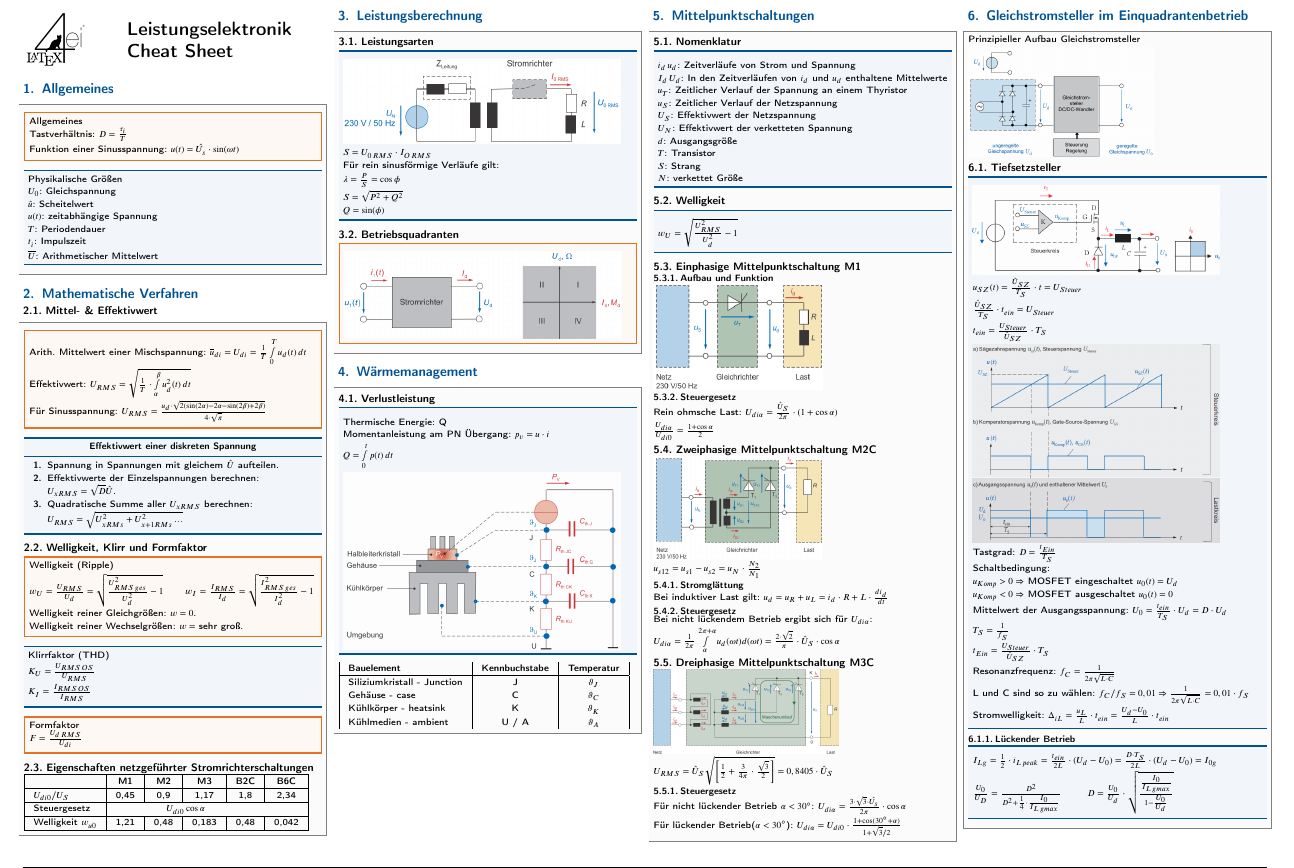
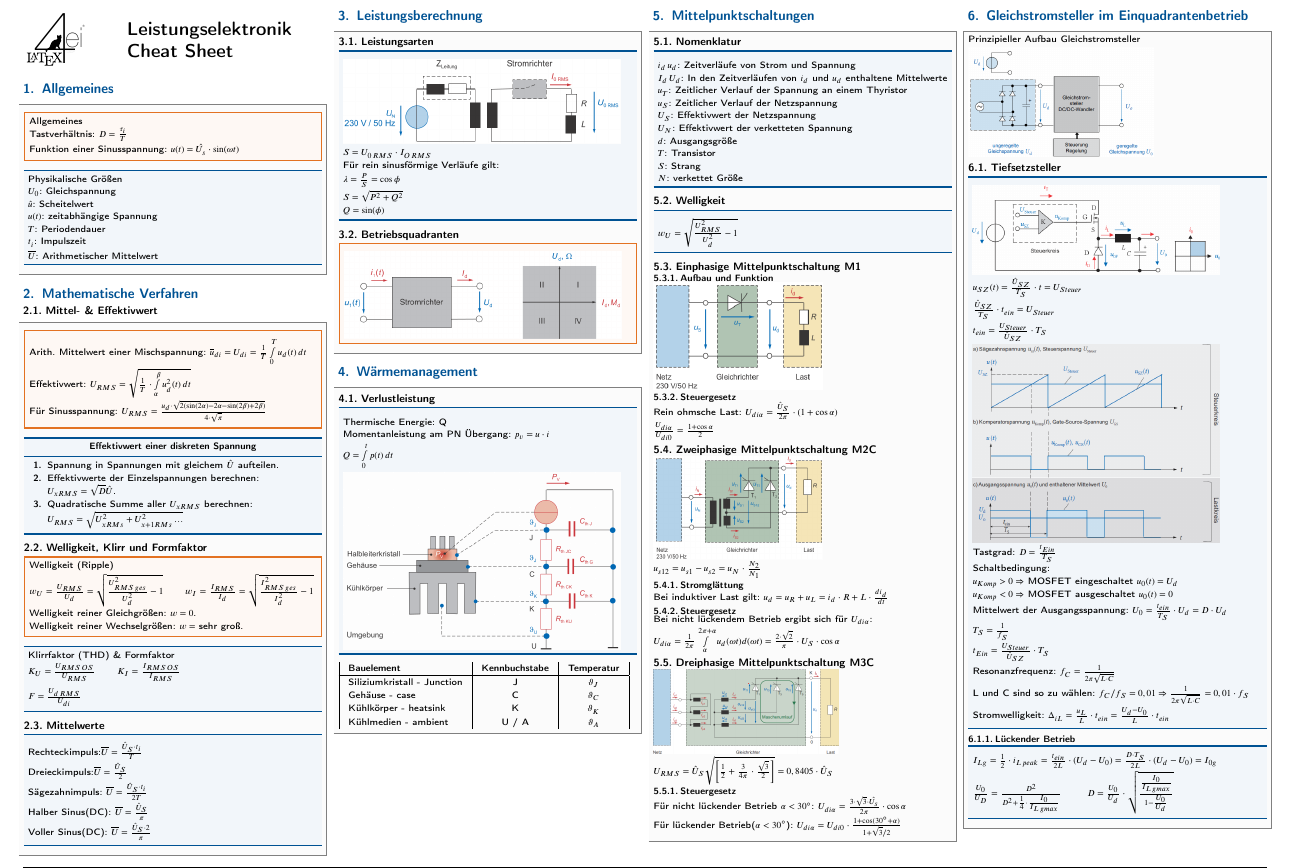
Before and after one commit to doppelplus/Cheats, a LaTeX document (Leistungselektronik/Formelsammlung.tex): part of page 1 of 2, cut so that both start at the same text. The pictures show the PDF file Leistungselektronik/Formelsammlung.pdf that the author committed with the source.

Commit message:
Removed boring table

```diff
--- a/Leistungselektronik/Formelsammlung.tex
+++ b/Leistungselektronik/Formelsammlung.tex
@@ -80,26 +80,18 @@
 			\item Welligkeit reiner Gleichgrößen: $w = 0$.
 			\item Welligkeit reiner Wechselgrößen: $w =$ sehr groß.
 		\end{symbolbox}
-		\begin{bluebox}{Klirrfaktor (THD)}
-			\item $K_U =   \frac{U_{RMS\, OS}}{U_{RMS}}$
-			\item $K_I =   \frac{I_{RMS\, OS}}{I_{RMS}}$
+		\begin{bluebox}{Klirrfaktor (THD) \& Formfaktor }
+			\item $K_U =   \frac{U_{RMS\, OS}}{U_{RMS}}$\qquad $K_I =   \frac{I_{RMS\, OS}}{I_{RMS}}$
+			\item \item $F = \frac{U_{d\,RMS}}{U_{di}}$
 		\end{bluebox}
-
-		\begin{symbolbox}{Formfaktor}
-			\item $F = \frac{U_{d\,RMS}}{U_{di}}$
-		\end{symbolbox}
-	\subsection{Eigenschaften netzgeführter Stromrichterschaltungen}
-		\begin{tabular}{|l|c|c|c|c|c|}
-			\hline
-			& \textbf{M1} & \textbf{M2}& \textbf{M3}& \textbf{B2C}& \textbf{B6C}\\
-			\hline
-			$U_{di0}/U_S$ & 0,45 & 0,9 & 1,17 & 1,8 & 2,34\\
-			\hline
-			Steuergesetz  & \multicolumn{4}{c}{$U_{di0}\cos \alpha$}&\\
-			\hline
-			Welligkeit $w_{u0}$ &1,21 & 0,48 & 0,183 & 0,48 & 0,042\\
-			\hline
-		\end{tabular}
+		\subsection{Mittelwerte}
+		\begin{bluebox}
+			\item Rechteckimpuls:$\overline{U} = \frac{\hat{U}_S\cdot t_i}{T}$
+			\item Dreieckimpuls:$\overline{U} = \frac{\hat{U}_S}{2}$
+			\item Sägezahnimpuls: $\overline{U} = \frac{\hat{U}_S\cdot t_i}{2T}$
+			\item Halber Sinus(DC): $\overline{U}= \frac{\hat{U}_S}{\pi}$
+			\item Voller Sinus(DC): $\overline{U} = \frac{\hat{U}_S\cdot 2}{\pi}$
+		\end{bluebox}
 	\end{sectionbox}
 \section{Leistungsberechnung}
 	\begin{sectionbox}
```
Also changed, not shown: Leistungselektronik/Formelsammlung.pdf, Leistungselektronik/Formelsammlung.tex (4 more changed lines).
